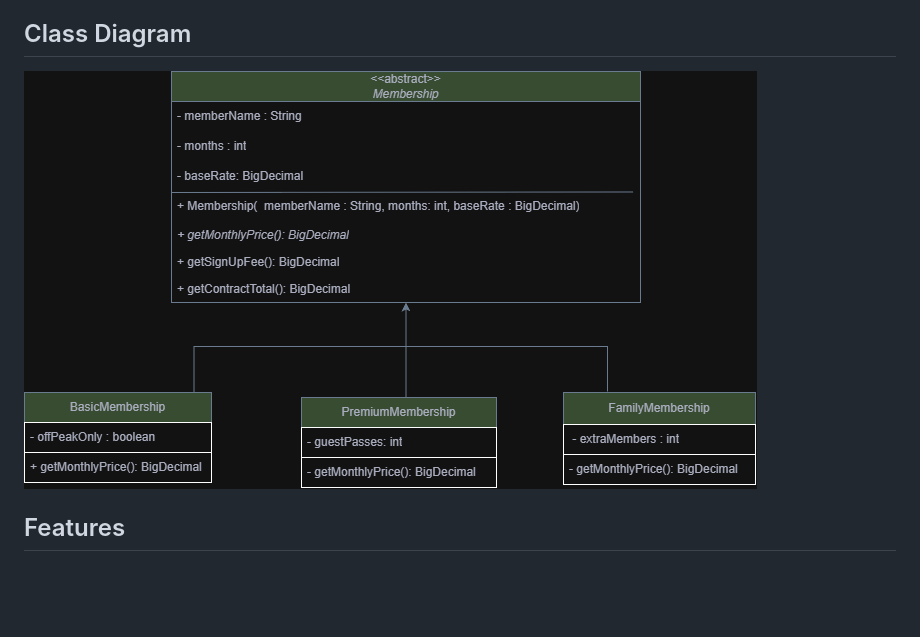
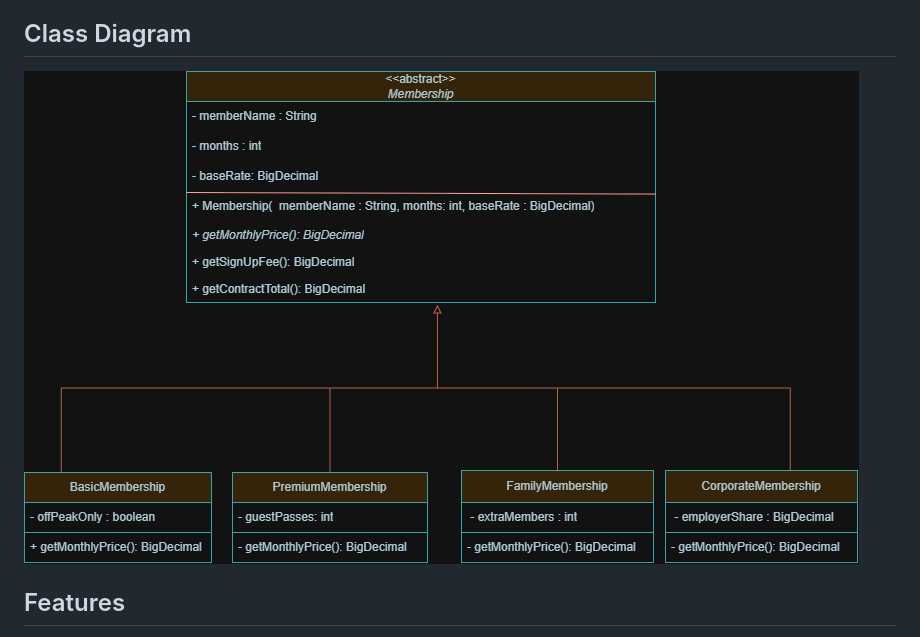
Before and after one commit to KaleabCodes25/gym-memberships, a Markdown page: README.md, the part around the change. GitHub-like rendering; pictures changed too: images/class-diagram with Bonus.png (added); blank space fills up the shorter version.

Commit message:
docs: - updated the class-diagram with Bonus.png and README.md.

```diff
--- a/README.md
+++ b/README.md
@@ -21,7 +21,7 @@ Each one with its own pricing, discounts and benefits.
      images folder and keep the line below. If your project has no class diagram, delete this whole section,
      heading included. -->
 
-![class-diagram.png](images/class-diagram.png)
+![class-diagram.png](images/class-diagram%20with%20Bonus.png)
 
 ## Features
 
```
